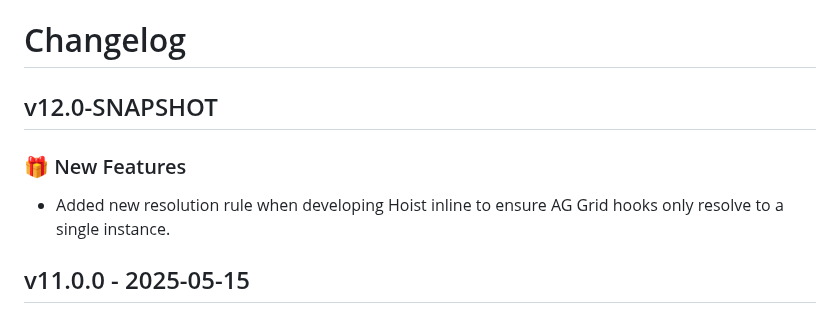
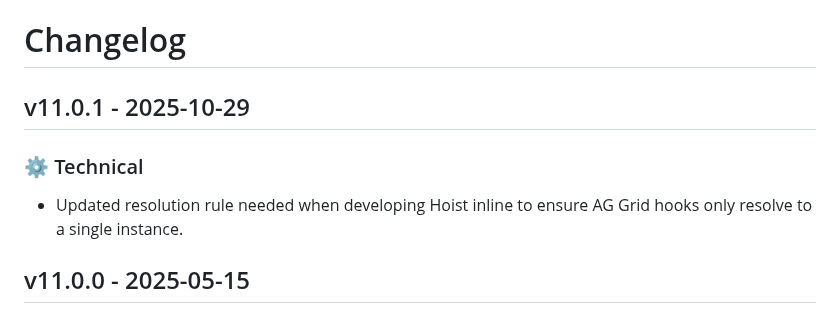
Before and after one commit to xh/hoist-dev-utils, a Markdown page: CHANGELOG.md, the part around the change. Rendered like a GitHub page.

Commit message:
v11.0.1 CHANGELOG.md entry

```diff
--- a/CHANGELOG.md
+++ b/CHANGELOG.md
@@ -1,10 +1,10 @@
 # Changelog
 
-## v12.0-SNAPSHOT
+## v11.0.1 - 2025-10-29
 
-### 🎁 New Features
+### ⚙️ Technical
 
-* Added new resolution rule when developing Hoist inline to ensure AG Grid hooks only resolve to a single instance.
+* Updated resolution rule needed when developing Hoist inline to ensure AG Grid hooks only resolve to a single instance.
 
 ## v11.0.0 - 2025-05-15
 
```
